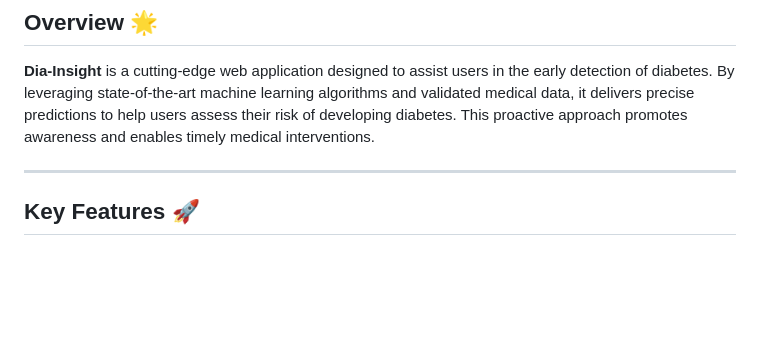
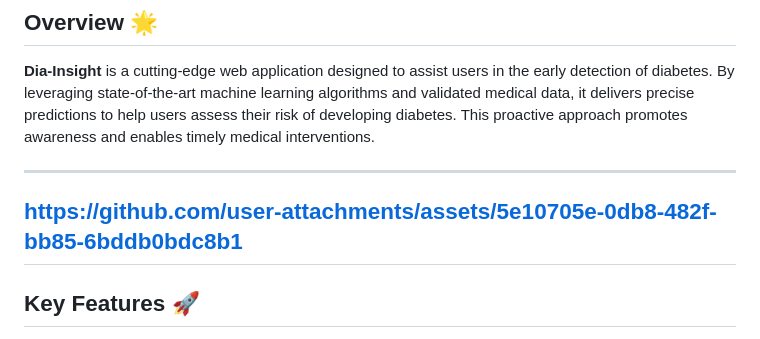
Before and after one commit to TechWithAkash/Diabetes-PredictionApp-ML-Project, a Markdown page: README.md, the part around the change. GitHub-like rendering; blank space fills up the shorter version.

```diff
--- a/README.md
+++ b/README.md
@@ -10,6 +10,8 @@
 **Dia-Insight** is a cutting-edge web application designed to assist users in the early detection of diabetes. By leveraging state-of-the-art machine learning algorithms and validated medical data, it delivers precise predictions to help users assess their risk of developing diabetes. This proactive approach promotes awareness and enables timely medical interventions.
 
 ---
+## https://github.com/user-attachments/assets/5e10705e-0db8-482f-bb85-6bddb0bdc8b1
+
 
 ## **Key Features** 🚀
 
```
